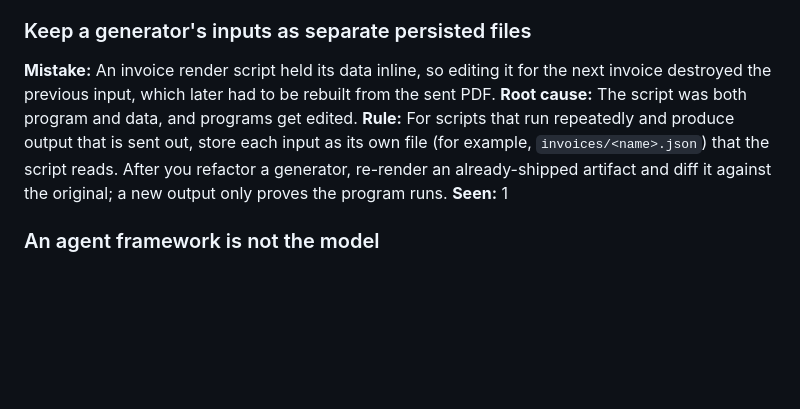
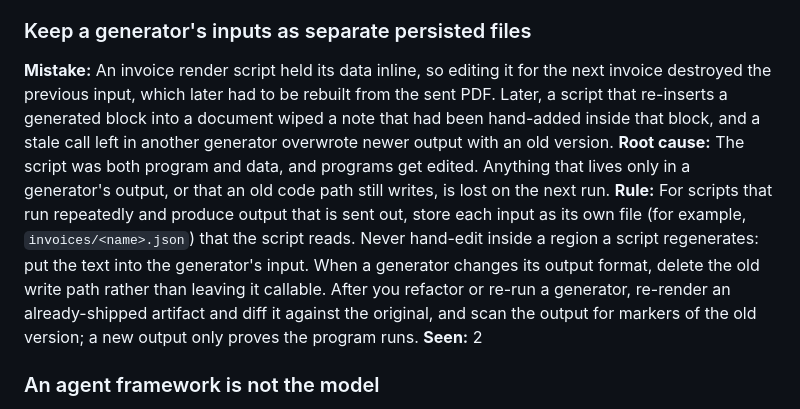
Before and after one commit to ABottomCoder/workspace, a Markdown page: lessons/engineering.md, the part around the change. GitHub-like rendering; blank space fills up the shorter version.

```diff
--- a/lessons/engineering.md
+++ b/lessons/engineering.md
@@ -141,10 +141,10 @@ Concrete technical traps in code, data, builds, deploys and infrastructure, with
 **Seen:** 1
 
 ### Keep a generator's inputs as separate persisted files
-**Mistake:** An invoice render script held its data inline, so editing it for the next invoice destroyed the previous input, which later had to be rebuilt from the sent PDF.
-**Root cause:** The script was both program and data, and programs get edited.
-**Rule:** For scripts that run repeatedly and produce output that is sent out, store each input as its own file (for example, `invoices/<name>.json`) that the script reads. After you refactor a generator, re-render an already-shipped artifact and diff it against the original; a new output only proves the program runs.
-**Seen:** 1
+**Mistake:** An invoice render script held its data inline, so editing it for the next invoice destroyed the previous input, which later had to be rebuilt from the sent PDF. Later, a script that re-inserts a generated block into a document wiped a note that had been hand-added inside that block, and a stale call left in another generator overwrote newer output with an old version.
+**Root cause:** The script was both program and data, and programs get edited. Anything that lives only in a generator's output, or that an old code path still writes, is lost on the next run.
+**Rule:** For scripts that run repeatedly and produce output that is sent out, store each input as its own file (for example, `invoices/<name>.json`) that the script reads. Never hand-edit inside a region a script regenerates: put the text into the generator's input. When a generator changes its output format, delete the old write path rather than leaving it callable. After you refactor or re-run a generator, re-render an already-shipped artifact and diff it against the original, and scan the output for markers of the old version; a new output only proves the program runs.
+**Seen:** 2
 
 ### An agent framework is not the model
 **Mistake:** A request to adopt another agent CLI was described as "switching the LLM model".
```
Also changed, not shown: kits/diagrams/README.md (+13 -1 lines).
